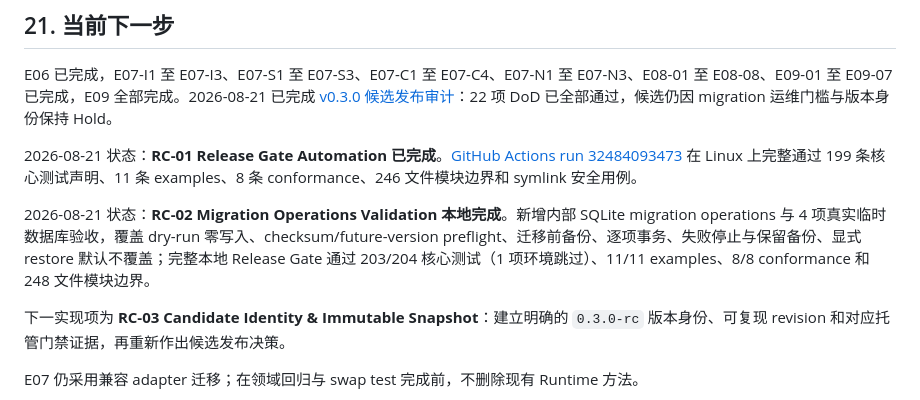
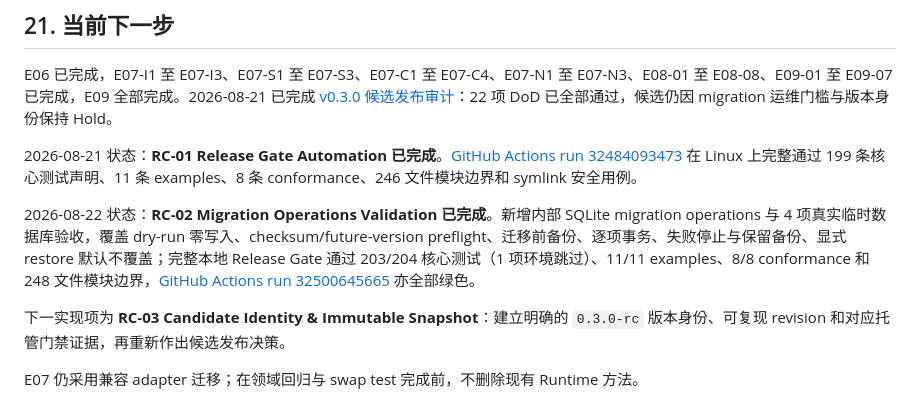
Before and after one commit to XIOvO/TypeMoonAgent, a Markdown page: docs/development/DEVELOPMENT_ROADMAP_AND_TASK_BREAKDOWN.md, the part around the change. GitHub-like rendering.

```diff
--- a/docs/development/DEVELOPMENT_ROADMAP_AND_TASK_BREAKDOWN.md
+++ b/docs/development/DEVELOPMENT_ROADMAP_AND_TASK_BREAKDOWN.md
@@ -604,7 +604,7 @@ E06 已完成，E07-I1 至 E07-I3、E07-S1 至 E07-S3、E07-C1 至 E07-C4、E07-
 
 2026-08-21 状态：**RC-01 Release Gate Automation 已完成**。[GitHub Actions run 32484093473](https://github.com/XIOvO/TypeMoonAgent/actions/runs/32484093473) 在 Linux 上完整通过 199 条核心测试声明、11 条 examples、8 条 conformance、246 文件模块边界和 symlink 安全用例。
 
-2026-08-21 状态：**RC-02 Migration Operations Validation 本地完成**。新增内部 SQLite migration operations 与 4 项真实临时数据库验收，覆盖 dry-run 零写入、checksum/future-version preflight、迁移前备份、逐项事务、失败停止与保留备份、显式 restore 默认不覆盖；完整本地 Release Gate 通过 203/204 核心测试（1 项环境跳过）、11/11 examples、8/8 conformance 和 248 文件模块边界。
+2026-08-22 状态：**RC-02 Migration Operations Validation 已完成**。新增内部 SQLite migration operations 与 4 项真实临时数据库验收，覆盖 dry-run 零写入、checksum/future-version preflight、迁移前备份、逐项事务、失败停止与保留备份、显式 restore 默认不覆盖；完整本地 Release Gate 通过 203/204 核心测试（1 项环境跳过）、11/11 examples、8/8 conformance 和 248 文件模块边界，[GitHub Actions run 32500645665](https://github.com/XIOvO/TypeMoonAgent/actions/runs/32500645665) 亦全部绿色。
 
 下一实现项为 **RC-03 Candidate Identity & Immutable Snapshot**：建立明确的 `0.3.0-rc` 版本身份、可复现 revision 和对应托管门禁证据，再重新作出候选发布决策。
 
```
Also changed, not shown: docs/development/V0.3.0_RELEASE_CANDIDATE_AUDIT.md (+3 -2 lines).
